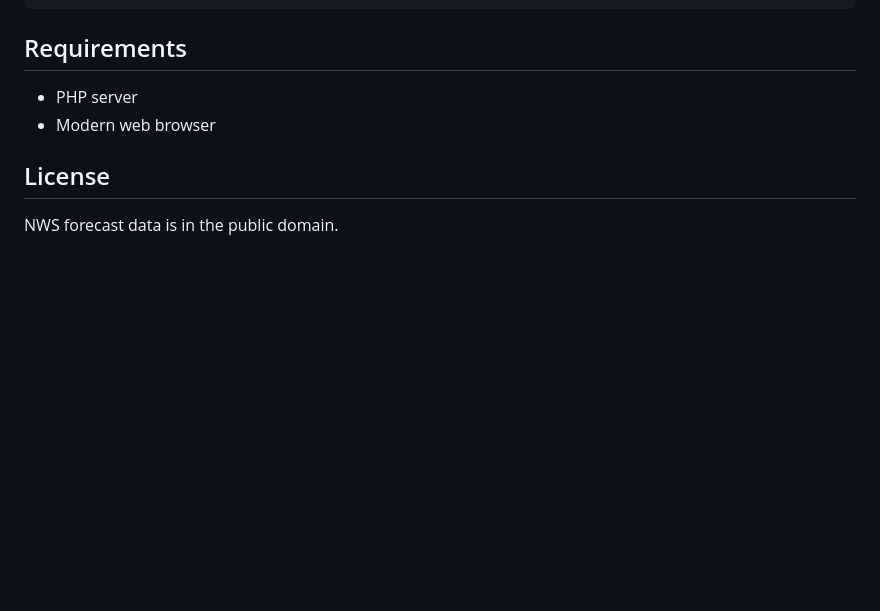
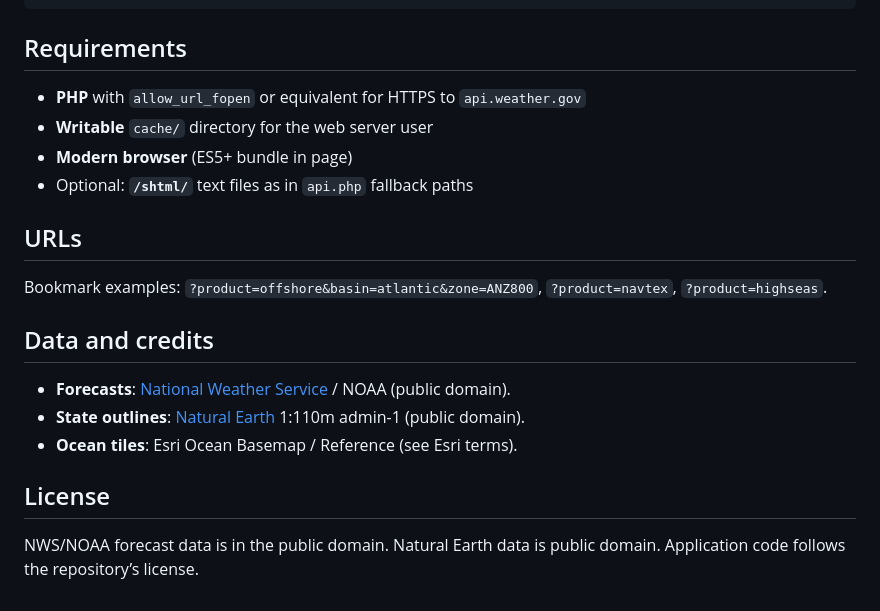
Before and after one commit to jkrek17/product_map, a Markdown page: README.md, the part around one of its changes. Drawn GitHub-style; blank space fills up the shorter version.

Commit message:
Refresh README for NWS API app, products, config, and file layout
Co-authored-by: jkrek17 <jkrek17@users.noreply.github.com>

```diff
--- a/README.md
+++ b/README.md
@@ -75,9 +65,21 @@ Forecast data from NOAA Ocean Prediction Center:
 
 ## Requirements
 
-- PHP server
-- Modern web browser
+- **PHP** with `allow_url_fopen` or equivalent for HTTPS to `api.weather.gov`
+- **Writable** `cache/` directory for the web server user
+- **Modern browser** (ES5+ bundle in page)
+- Optional: **`/shtml/`** text files as in `api.php` fallback paths
+
+## URLs
+
+Bookmark examples: `?product=offshore&basin=atlantic&zone=ANZ800`, `?product=navtex`, `?product=highseas`.
+
+## Data and credits
+
+- **Forecasts**: [National Weather Service](https://www.weather.gov/) / NOAA (public domain).
+- **State outlines**: [Natural Earth](https://www.naturalearthdata.com/) 1:110m admin-1 (public domain).
+- **Ocean tiles**: Esri Ocean Basemap / Reference (see Esri terms).
 
 ## License
 
-NWS forecast data is in the public domain.
+NWS/NOAA forecast data is in the public domain. Natural Earth data is public domain. Application code follows the repository’s license.
```
Also changed, not shown: other parts of README.md (+46 -56 lines).
